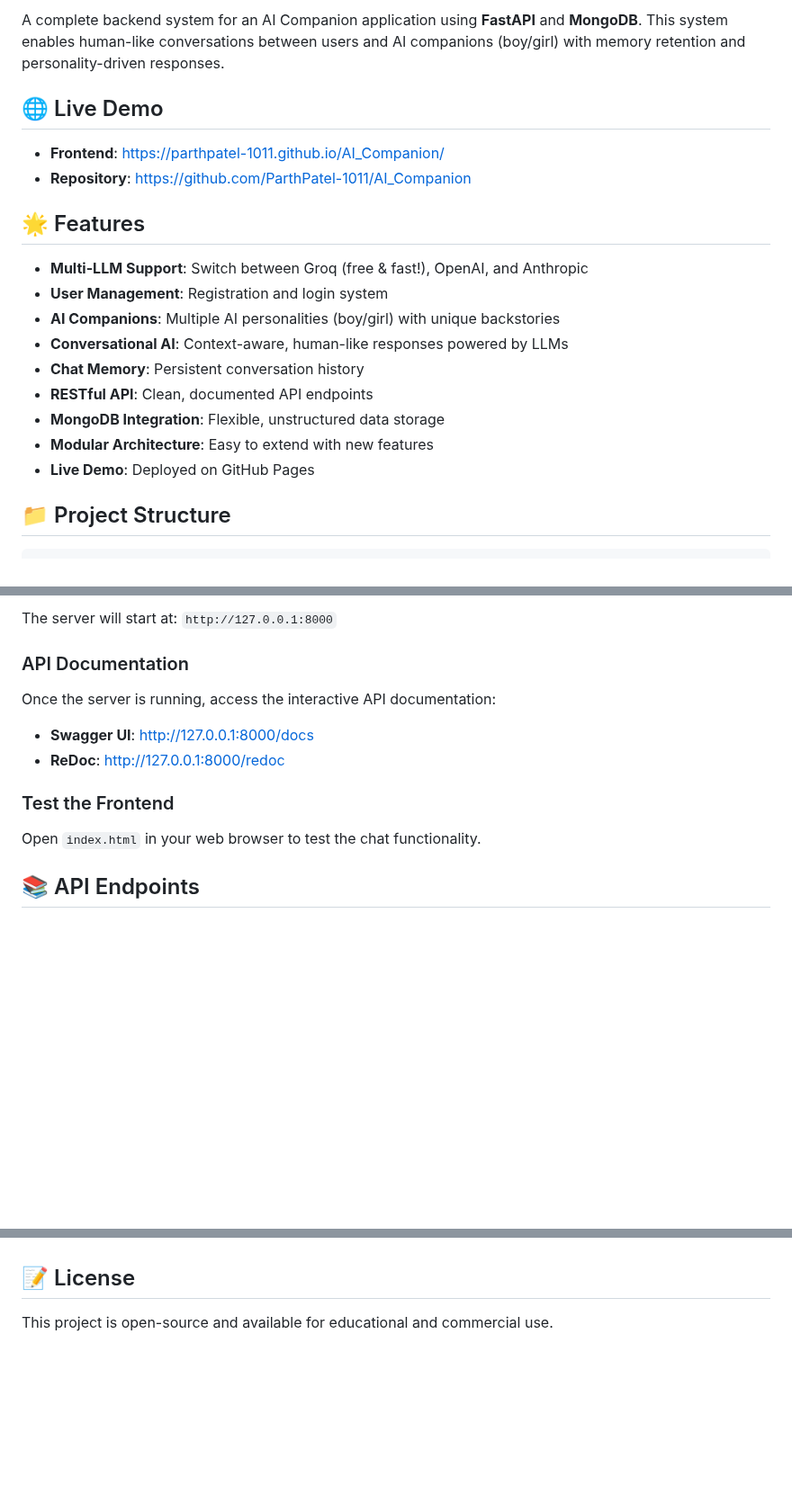
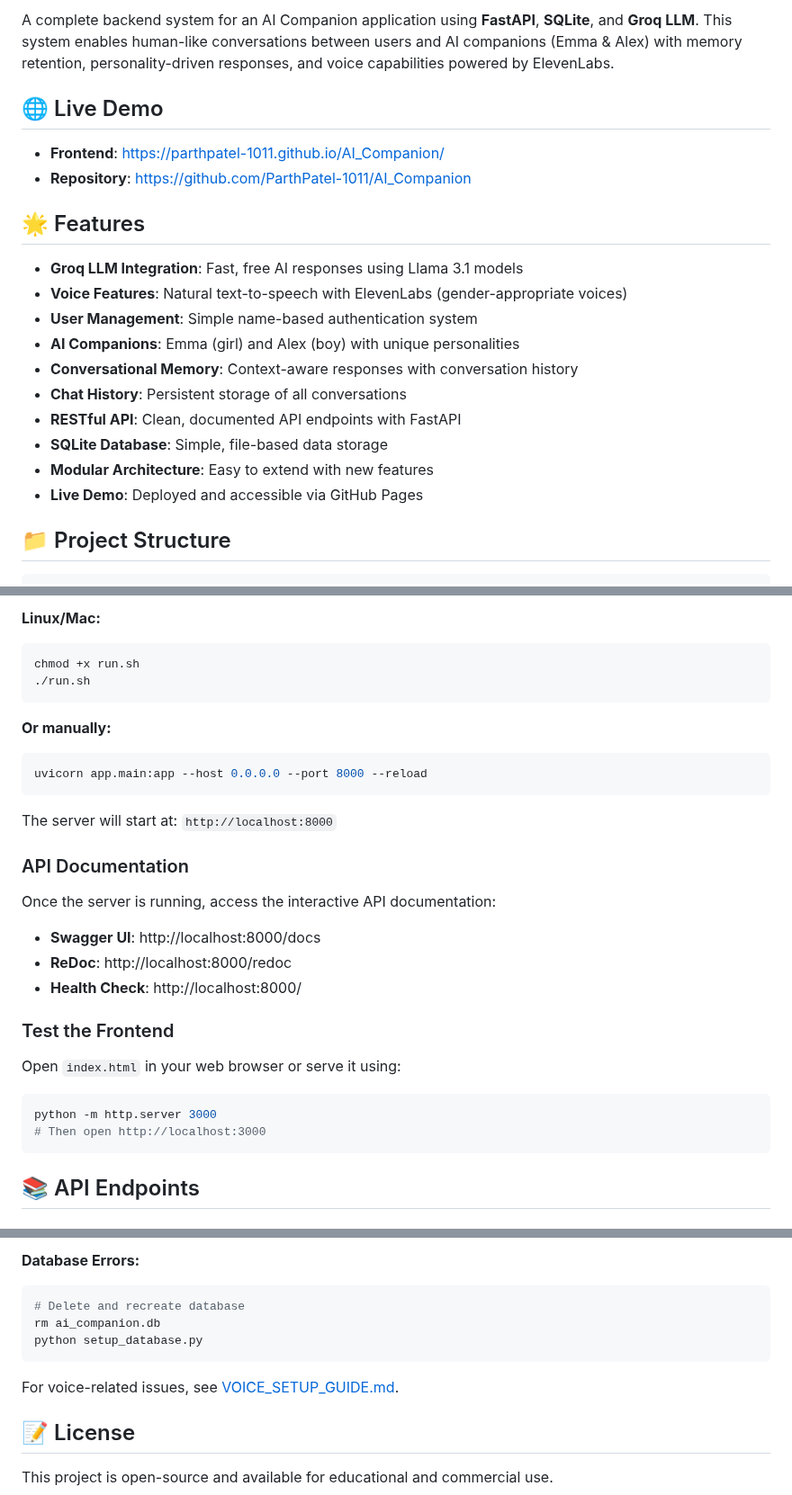
Before and after one commit to ParthPatel-1011/AI_Companion, a Markdown page: README.md, 3 parts joined by grey strips. Shown at 90% size. Drawn GitHub-style; blank space fills up the shorter version.

````diff
--- a/README.md
+++ b/README.md
@@ -7,5 +8,5 @@
 
-A complete backend system for an AI Companion application using **FastAPI** and **MongoDB**. This system enables human-like conversations between users and AI companions (boy/girl) with memory retention and personality-driven responses.
+A complete backend system for an AI Companion application using **FastAPI**, **SQLite**, and **Groq LLM**. This system enables human-like conversations between users and AI companions (Emma & Alex) with memory retention, personality-driven responses, and voice capabilities powered by ElevenLabs.
 
 ## 🌐 Live Demo
 
@@ -14,15 +15,16 @@ A complete backend system for an AI Companion application using **FastAPI** and
 
 ## 🌟 Features
 
-- **Multi-LLM Support**: Switch between Groq (free & fast!), OpenAI, and Anthropic
-- **User Management**: Registration and login system
-- **AI Companions**: Multiple AI personalities (boy/girl) with unique backstories
-- **Conversational AI**: Context-aware, human-like responses powered by LLMs
-- **Chat Memory**: Persistent conversation history
-- **RESTful API**: Clean, documented API endpoints
-- **MongoDB Integration**: Flexible, unstructured data storage
+- **Groq LLM Integration**: Fast, free AI responses using Llama 3.1 models
+- **Voice Features**: Natural text-to-speech with ElevenLabs (gender-appropriate voices)
+- **User Management**: Simple name-based authentication system
+- **AI Companions**: Emma (girl) and Alex (boy) with unique personalities
+- **Conversational Memory**: Context-aware responses with conversation history
+- **Chat History**: Persistent storage of all conversations
+- **RESTful API**: Clean, documented API endpoints with FastAPI
+- **SQLite Database**: Simple, file-based data storage
 - **Modular Architecture**: Easy to extend with new features
-- **Live Demo**: Deployed on GitHub Pages
+- **Live Demo**: Deployed and accessible via GitHub Pages
 
 ## 📁 Project Structure
 
@@ -134,17 +124,34 @@ uvicorn app.main:app --reload
 ```
 
-The server will start at: `http://127.0.0.1:8000`
+**Linux/Mac:**
+```bash
+chmod +x run.sh
+./run.sh
+```
+
+**Or manually:**
+```bash
+uvicorn app.main:app --host 0.0.0.0 --port 8000 --reload
+```
+
+The server will start at: `http://localhost:8000`
 
 ### API Documentation
 
 Once the server is running, access the interactive API documentation:
 
-- **Swagger UI**: http://127.0.0.1:8000/docs
-- **ReDoc**: http://127.0.0.1:8000/redoc
+- **Swagger UI**: http://localhost:8000/docs
+- **ReDoc**: http://localhost:8000/redoc
+- **Health Check**: http://localhost:8000/
 
 ### Test the Frontend
 
-Open `index.html` in your web browser to test the chat functionality.
+Open `index.html` in your web browser or serve it using:
+
+```bash
+python -m http.server 3000
+# Then open http://localhost:3000
+```
 
 ## 📚 API Endpoints
 
@@ -233,3 +259,11 @@ This modular architecture supports easy integration of:
+**Database Errors:**
+```bash
+# Delete and recreate database
+rm ai_companion.db
+python setup_database.py
+```
+
+For voice-related issues, see [VOICE_SETUP_GUIDE.md](VOICE_SETUP_GUIDE.md).
 
 ## 📝 License
 
````
Also changed, not shown: other parts of README.md (+98 -90 lines).
